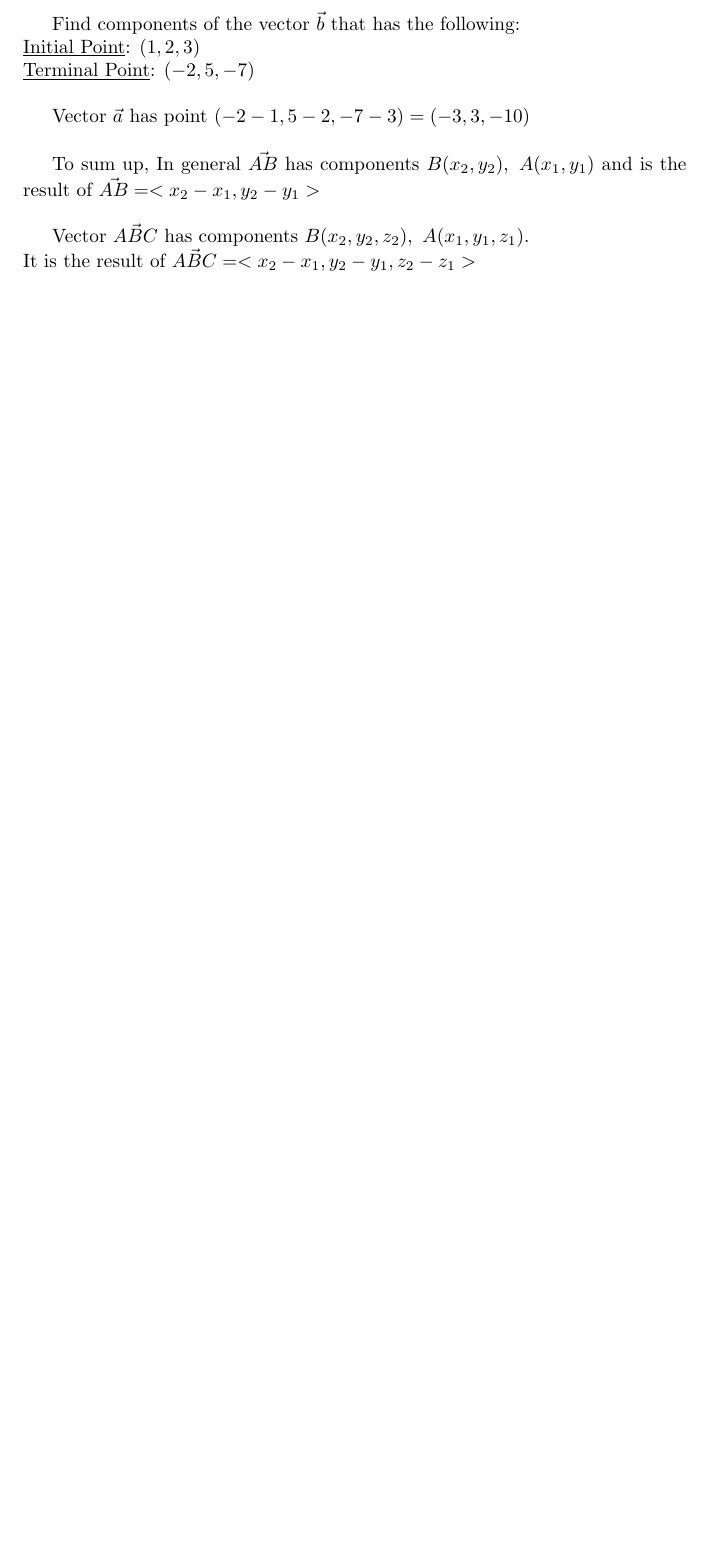
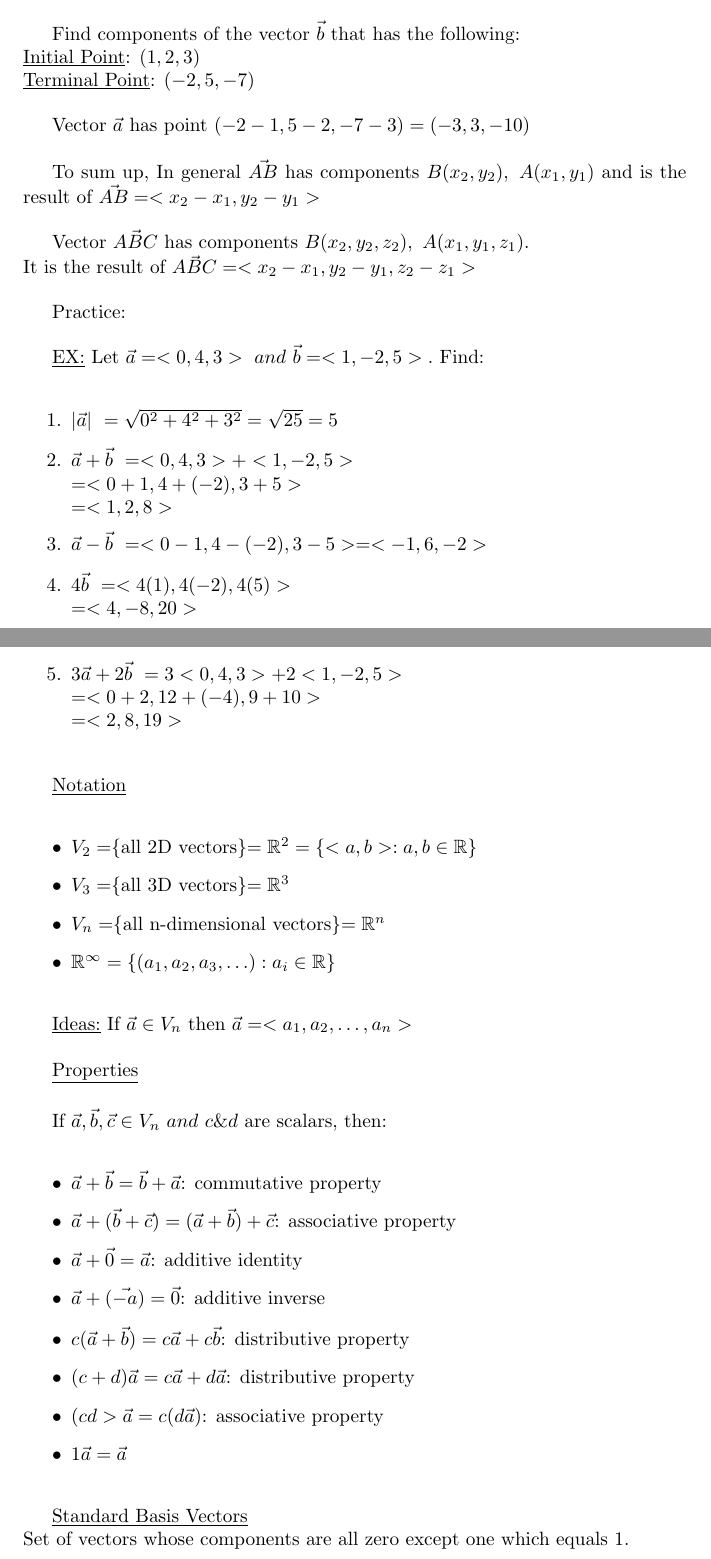
Before and after one commit to TrouserZipper/calculus-3-notes, a LaTeX document (vectors-sums-and-differences.tex): part of page 4 of 4 before the commit and two parts of pages 4 and 5 of 6 after it, the two joined at a grey line, cut so that both start at the same text, the shorter picture padded with empty space. Compiled offline with pdfLaTeX.

Commit message:
vectors-sums* update to standard basis vectors

```diff
--- a/vectors-sums-and-differences.tex
+++ b/vectors-sums-and-differences.tex
@@ -6,6 +6,7 @@
 
 \counterwithin*{equation}{section}
 \counterwithin*{equation}{subsection}
+\addtolength\parskip{\bigskipamount}
 
 \graphicspath{ {./images/} }
 
@@ -67,13 +64,47 @@ Vector $\vec{a}  $ has point $(-2-3,5-1)=(-5,4)$
 
 Find components of the vector $\vec{b}  $ that has the following:\\\underline{Initial Point}: $(1,2,3)$\\\underline{Terminal Point}: $(-2,5,-7)$
 
-\bigskip
 Vector $\vec{a}  $ has point $(-2-1,5-2,-7-3)=(-3,3,-10)$
 
-\bigskip
 To sum up,
 In general $\vec{AB}  $ has components $B(x_2,y_2),\ A(x_1,y_1) $ and is the result of $\vec{AB} =<x_2-x_1,y_2-y_1> $
 
-\bigskip
 Vector $\vec{ABC}  $ has components $B(x_2,y_2,z_2),\ A(x_1,y_1,z_1)$.\\It is the result of $\vec{ABC} =<x_2-x_1,y_2-y_1,z_2-z_1> $
 
+Practice:
+
+\underline{EX:} Let $\vec{a} =<0,4,3>\ and\ \vec{b} =<1,-2,5>.  $ Find:
+
+\begin{enumerate}
+	\item $|\vec{a} |\ = \sqrt{0^2+4^2+3^2}=\sqrt{25}=5 $
+	\item $\vec{a} +\vec{b}\ =<0,4,3>+<1,-2,5>\\=<0+1,4+(-2),3+5>\\=<1,2,8>  $
+	\item $\vec{a} -\vec{b}\ =<0-1,4-(-2),3-5>=<-1,6,-2> $
+	\item $4\vec{b}\  =<4(1),4(-2),4(5)>\\=<4,-8,20>$
+	\item $3 \vec{a} +2 \vec{b}\ = 3<0,4,3>+2<1,-2,5>\\=<0+2,12+(-4),9+10>\\=<2,8,19>  $
+\end{enumerate}
+
+\underline{Notation}
+\begin{itemize}
+	\item $V_2=$\{all 2D vectors\}$=\mathbb{R}^2=\{<a,b>:a,b\in\mathbb{R}\}$
+	\item $V_3=$\{all 3D vectors\}$=\mathbb{R}^3$
+	\item $V_n=$\{all n-dimensional vectors\}$=\mathbb{R}^n$
+	\item $\mathbb{R}^\infty=\{(a_1,a_2,a_3,\hdots):a_i\in\mathbb{R}\}$
+\end{itemize}
+
+\underline{Ideas:} If $\vec{a} \in V_n $ then $\vec{a}  = <a_1,a_2,\hdots,a_n> $
+
+\underline{Properties}
+
+If $\vec{a} , \vec{b} , \vec{c} \in V_n\ and\ c\&d   $ are scalars, then:
+\begin{itemize}
+	\item $\vec{a} + \vec{b}  = \vec{b}  + \vec{a}     $: commutative property
+	\item $\vec{a} +(\vec{b} +\vec{c} )=(\vec{a} +\vec{b} )+\vec{c}       $: associative property
+	\item $\vec{a} +\vec{0} =\vec{a}    $: additive identity
+	\item $\vec{a} +(\vec{-a} )=\vec{0}    $: additive inverse
+	\item $c(\vec{a} +\vec{b} )=c \vec{a} + c \vec{b}     $: distributive property
+	\item $(c+d)\vec{a} =c \vec{a}  + d \vec{a}    $: distributive property
+	\item $(cd>\vec{a} =c(d \vec{a} )  $: associative property
+	\item $1 \vec{a} =\vec{a}   $
+\end{itemize}
+
+\underline{Standard Basis Vectors}\\Set of vectors whose components are all zero except one which equals 1.
```
Also changed, not shown: images/standardbasisvectors.png (added), vectors-sums-and-differences.pdf, vectors-sums-and-differences.tex (11 more changed lines).
